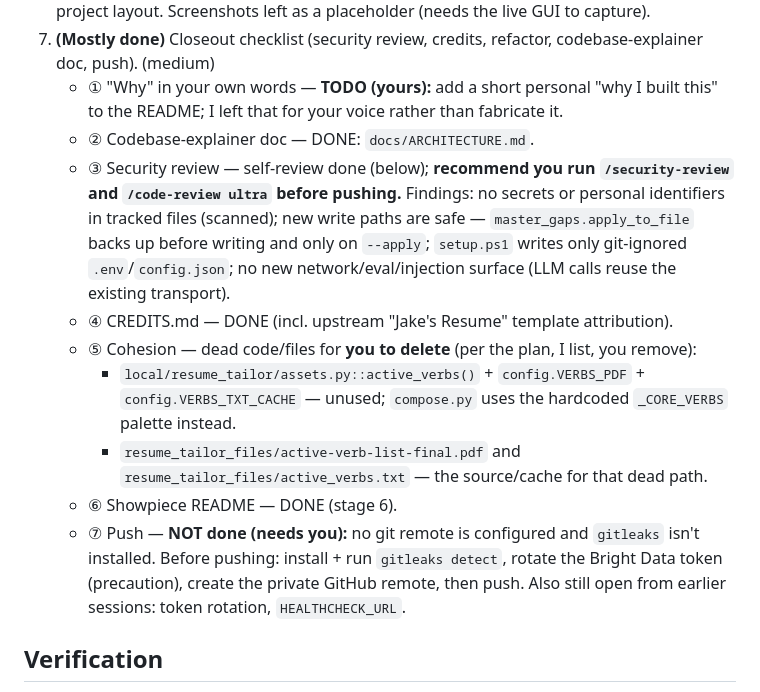
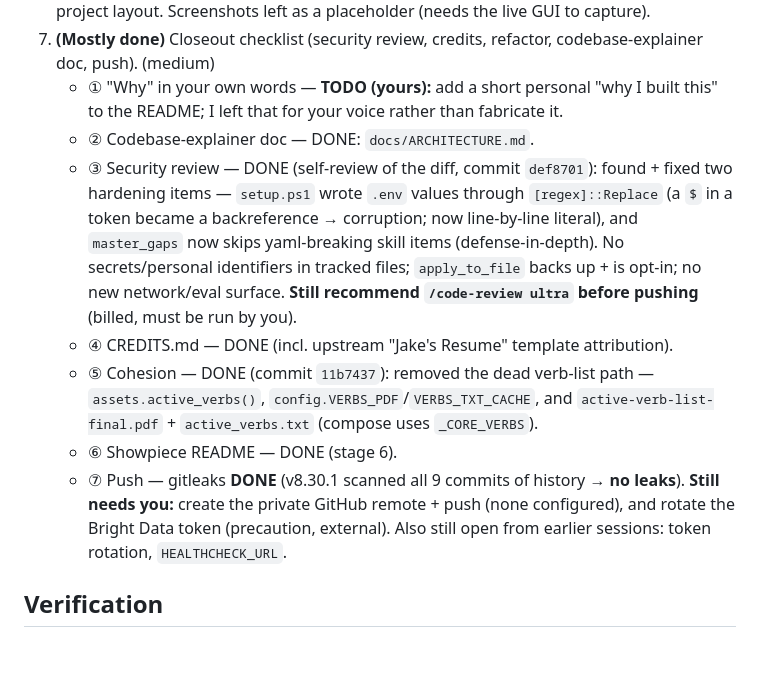
Before and after one commit to yib7/INployed, a Markdown page: PLAN.md, the part around the change. GitHub-like rendering; blank space fills up the shorter version.

Commit message:
docs: record security review + gitleaks (clean) in PLAN closeout
- security self-review done (2 fixes landed in 9b5e496)
- dead verb-list path removed (b5b4c71)
- gitleaks v8.30.1 scanned full history: no leaks

```diff
--- a/PLAN.md
+++ b/PLAN.md
@@ -58,13 +58,11 @@ Optimize resume space and provide the LLM with strict formatting constraints for
 7. **(Mostly done)** Closeout checklist (security review, credits, refactor, codebase-explainer doc, push). (medium)
    - ① "Why" in your own words — **TODO (yours):** add a short personal "why I built this" to the README; I left that for your voice rather than fabricate it.
    - ② Codebase-explainer doc — DONE: `docs/ARCHITECTURE.md`.
-   - ③ Security review — self-review done (below); **recommend you run `/security-review` and `/code-review ultra` before pushing.** Findings: no secrets or personal identifiers in tracked files (scanned); new write paths are safe — `master_gaps.apply_to_file` backs up before writing and only on `--apply`; `setup.ps1` writes only git-ignored `.env`/`config.json`; no new network/eval/injection surface (LLM calls reuse the existing transport).
+   - ③ Security review — DONE (self-review of the diff, commit `def8701`): found + fixed two hardening items — `setup.ps1` wrote `.env` values through `[regex]::Replace` (a `$` in a token became a backreference → corruption; now line-by-line literal), and `master_gaps` now skips yaml-breaking skill items (defense-in-depth). No secrets/personal identifiers in tracked files; `apply_to_file` backs up + is opt-in; no new network/eval surface. **Still recommend `/code-review ultra` before pushing** (billed, must be run by you).
    - ④ CREDITS.md — DONE (incl. upstream "Jake's Resume" template attribution).
-   - ⑤ Cohesion — dead code/files for **you to delete** (per the plan, I list, you remove):
-       * `local/resume_tailor/assets.py::active_verbs()` + `config.VERBS_PDF` + `config.VERBS_TXT_CACHE` — unused; `compose.py` uses the hardcoded `_CORE_VERBS` palette instead.
-       * `resume_tailor_files/active-verb-list-final.pdf` and `resume_tailor_files/active_verbs.txt` — the source/cache for that dead path.
+   - ⑤ Cohesion — DONE (commit `11b7437`): removed the dead verb-list path — `assets.active_verbs()`, `config.VERBS_PDF`/`VERBS_TXT_CACHE`, and `active-verb-list-final.pdf` + `active_verbs.txt` (compose uses `_CORE_VERBS`).
    - ⑥ Showpiece README — DONE (stage 6).
-   - ⑦ Push — **NOT done (needs you):** no git remote is configured and `gitleaks` isn't installed. Before pushing: install + run `gitleaks detect`, rotate the Bright Data token (precaution), create the private GitHub remote, then push. Also still open from earlier sessions: token rotation, `HEALTHCHECK_URL`.
+   - ⑦ Push — gitleaks **DONE** (v8.30.1 scanned all 9 commits of history → **no leaks**). **Still needs you:** create the private GitHub remote + push (none configured), and rotate the Bright Data token (precaution, external). Also still open from earlier sessions: token rotation, `HEALTHCHECK_URL`.
 
 ## Verification
 `grep` finds no literal Bright Data token / personal email in tracked files • `pytest` passes (existing 36+ tests) • pipeline runs purely from env/config with no hardcoded identity • dashboard smoke test (`tests/smoke_ui.py`) passes • fresh clone + fast-setup produces a runnable tool with placeholder data.
```
